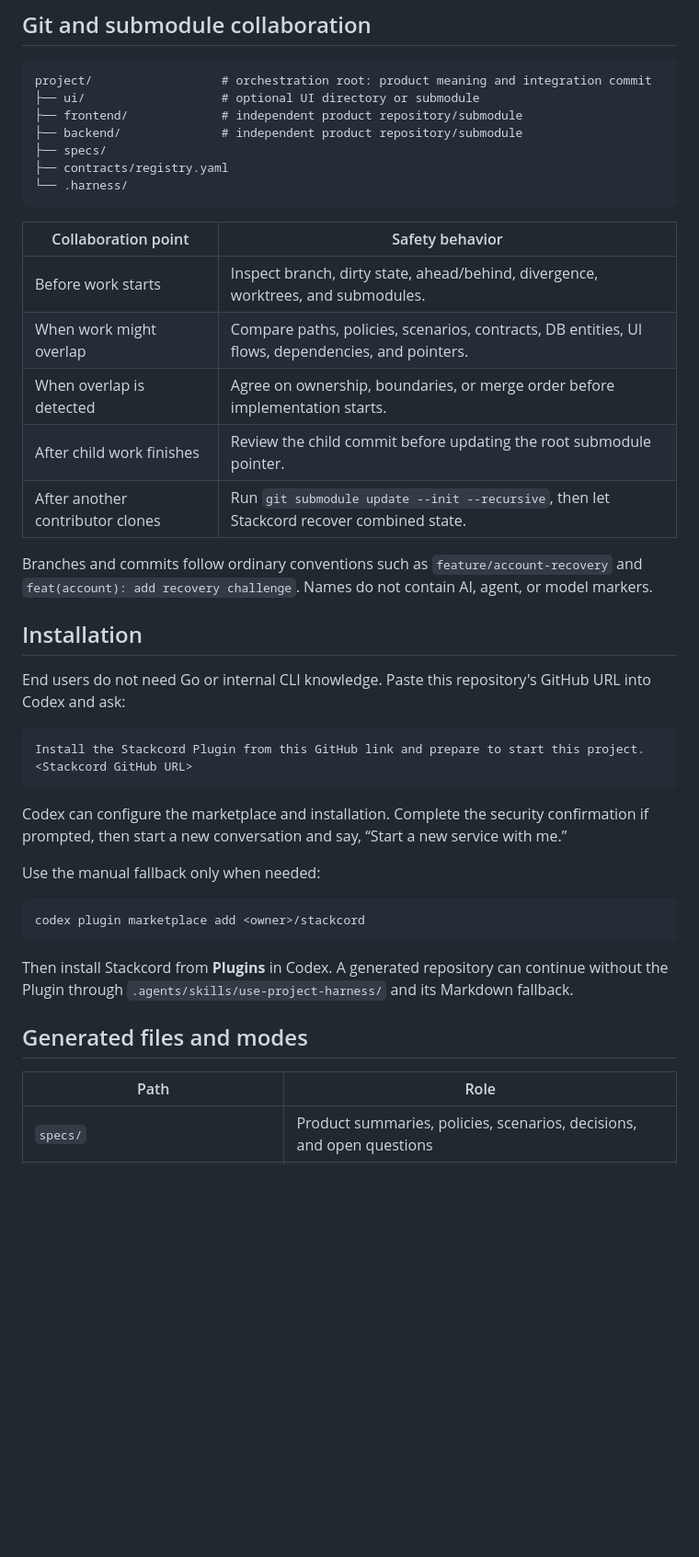
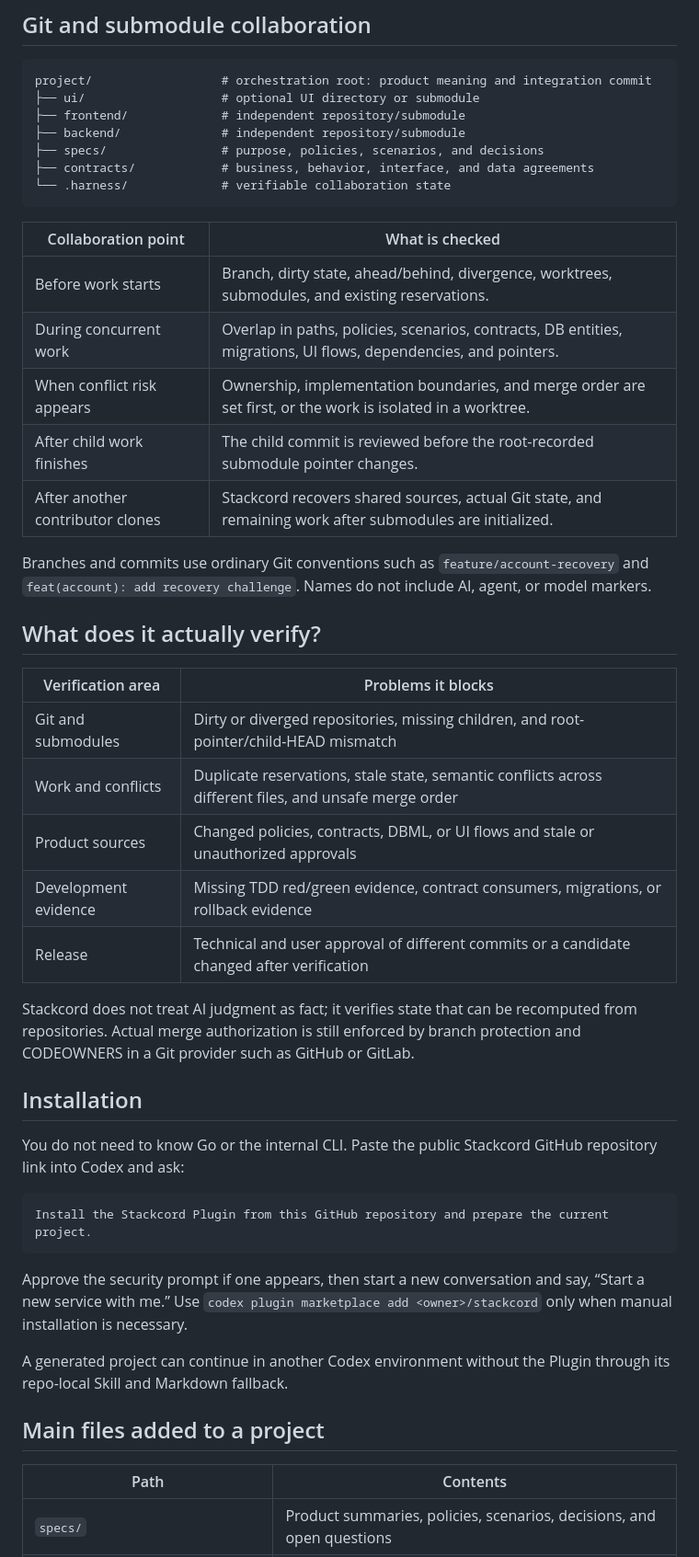
Before and after one commit to kcrmin/Stackcord, a Markdown page: README.md, the part around one of its changes. Shown at 92% size. Rendered like a GitHub page; blank space fills up the shorter version.

Commit message:
docs: align English README

````diff
--- a/README.md
+++ b/README.md
@@ -133,44 +94,49 @@ Stackcord: GitHub Issues will own visible status. Stackcord will reserve policy,
 ```text
 project/                  # orchestration root: product meaning and integration commit
 ├── ui/                   # optional UI directory or submodule
-├── frontend/             # independent product repository/submodule
-├── backend/              # independent product repository/submodule
-├── specs/
-├── contracts/registry.yaml
-└── .harness/
+├── frontend/             # independent repository/submodule
+├── backend/              # independent repository/submodule
+├── specs/                # purpose, policies, scenarios, and decisions
+├── contracts/            # business, behavior, interface, and data agreements
+└── .harness/             # verifiable collaboration state
 ```
 
-| Collaboration point | Safety behavior |
+| Collaboration point | What is checked |
 | --- | --- |
-| Before work starts | Inspect branch, dirty state, ahead/behind, divergence, worktrees, and submodules. |
-| When work might overlap | Compare paths, policies, scenarios, contracts, DB entities, UI flows, dependencies, and pointers. |
-| When overlap is detected | Agree on ownership, boundaries, or merge order before implementation starts. |
-| After child work finishes | Review the child commit before updating the root submodule pointer. |
-| After another contributor clones | Run `git submodule update --init --recursive`, then let Stackcord recover combined state. |
+| Before work starts | Branch, dirty state, ahead/behind, divergence, worktrees, submodules, and existing reservations. |
+| During concurrent work | Overlap in paths, policies, scenarios, contracts, DB entities, migrations, UI flows, dependencies, and pointers. |
+| When conflict risk appears | Ownership, implementation boundaries, and merge order are set first, or the work is isolated in a worktree. |
+| After child work finishes | The child commit is reviewed before the root-recorded submodule pointer changes. |
+| After another contributor clones | Stackcord recovers shared sources, actual Git state, and remaining work after submodules are initialized. |
 
-Branches and commits follow ordinary conventions such as `feature/account-recovery` and `feat(account): add recovery challenge`. Names do not contain AI, agent, or model markers.
+Branches and commits use ordinary Git conventions such as `feature/account-recovery` and `feat(account): add recovery challenge`. Names do not include AI, agent, or model markers.
+
+## What does it actually verify?
+
+| Verification area | Problems it blocks |
+| --- | --- |
+| Git and submodules | Dirty or diverged repositories, missing children, and root-pointer/child-HEAD mismatch |
+| Work and conflicts | Duplicate reservations, stale state, semantic conflicts across different files, and unsafe merge order |
+| Product sources | Changed policies, contracts, DBML, or UI flows and stale or unauthorized approvals |
+| Development evidence | Missing TDD red/green evidence, contract consumers, migrations, or rollback evidence |
+| Release | Technical and user approval of different commits or a candidate changed after verification |
+
+Stackcord does not treat AI judgment as fact; it verifies state that can be recomputed from repositories. Actual merge authorization is still enforced by branch protection and CODEOWNERS in a Git provider such as GitHub or GitLab.
 
 ## Installation
 
-End users do not need Go or internal CLI knowledge. Paste this repository's GitHub URL into Codex and ask:
+You do not need to know Go or the internal CLI. Paste the public Stackcord GitHub repository link into Codex and ask:
 
 ```text
-Install the Stackcord Plugin from this GitHub link and prepare to start this project.
-<Stackcord GitHub URL>
+Install the Stackcord Plugin from this GitHub repository and prepare the current project.
 ```
 
-Codex can configure the marketplace and installation. Complete the security confirmation if prompted, then start a new conversation and say, “Start a new service with me.”
+Approve the security prompt if one appears, then start a new conversation and say, “Start a new service with me.” Use `codex plugin marketplace add <owner>/stackcord` only when manual installation is necessary.
 
-Use the manual fallback only when needed:
+A generated project can continue in another Codex environment without the Plugin through its repo-local Skill and Markdown fallback.
 
-```bash
-codex plugin marketplace add <owner>/stackcord
-```
+## Main files added to a project
 
-Then install Stackcord from **Plugins** in Codex. A generated repository can continue without the Plugin through `.agents/skills/use-project-harness/` and its Markdown fallback.
-
-## Generated files and modes
-
-| Path | Role |
+| Path | Contents |
 | --- | --- |
 | `specs/` | Product summaries, policies, scenarios, decisions, and open questions |
````
Also changed, not shown: other parts of README.md (+54 -95 lines), README.ko.md (+2 -7 lines).
